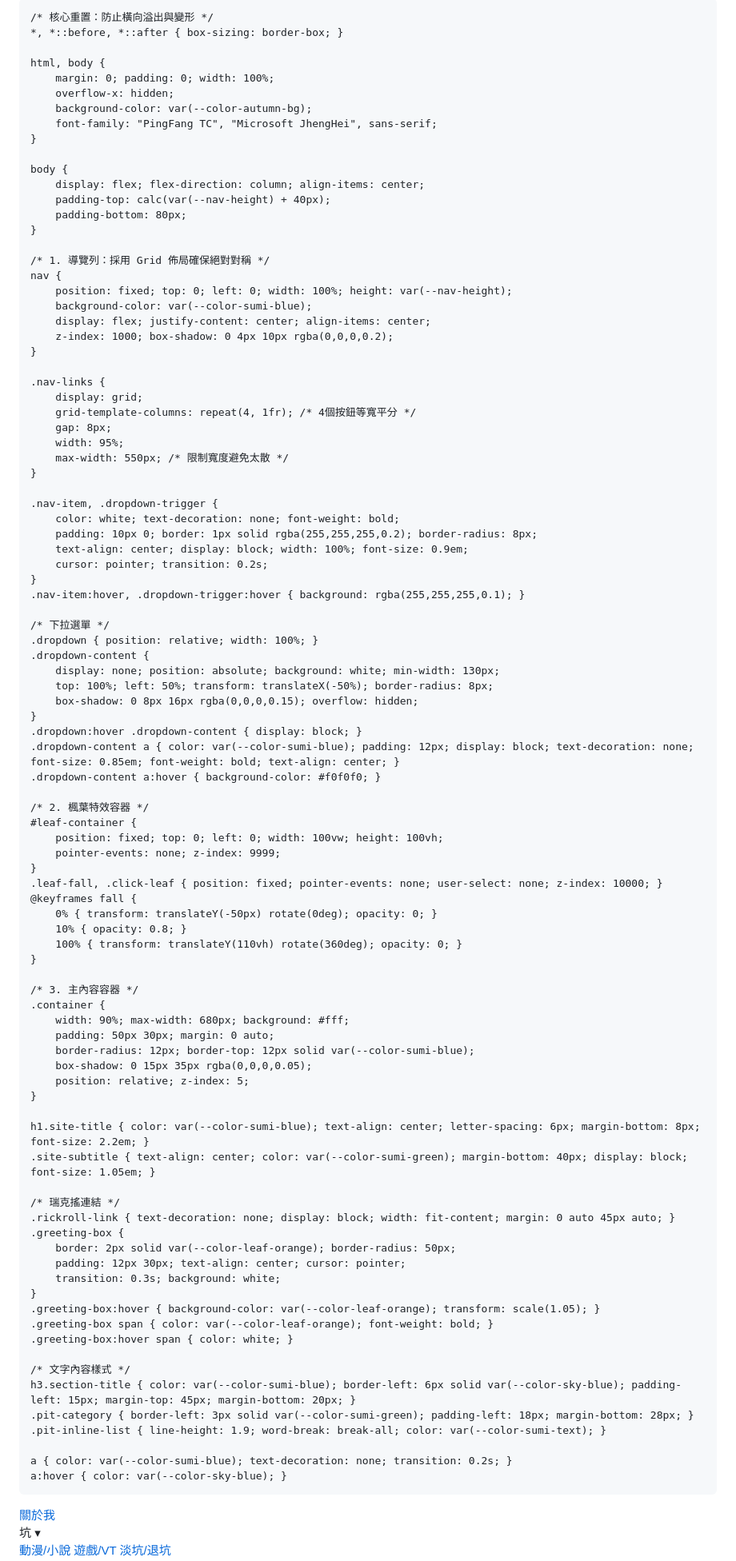
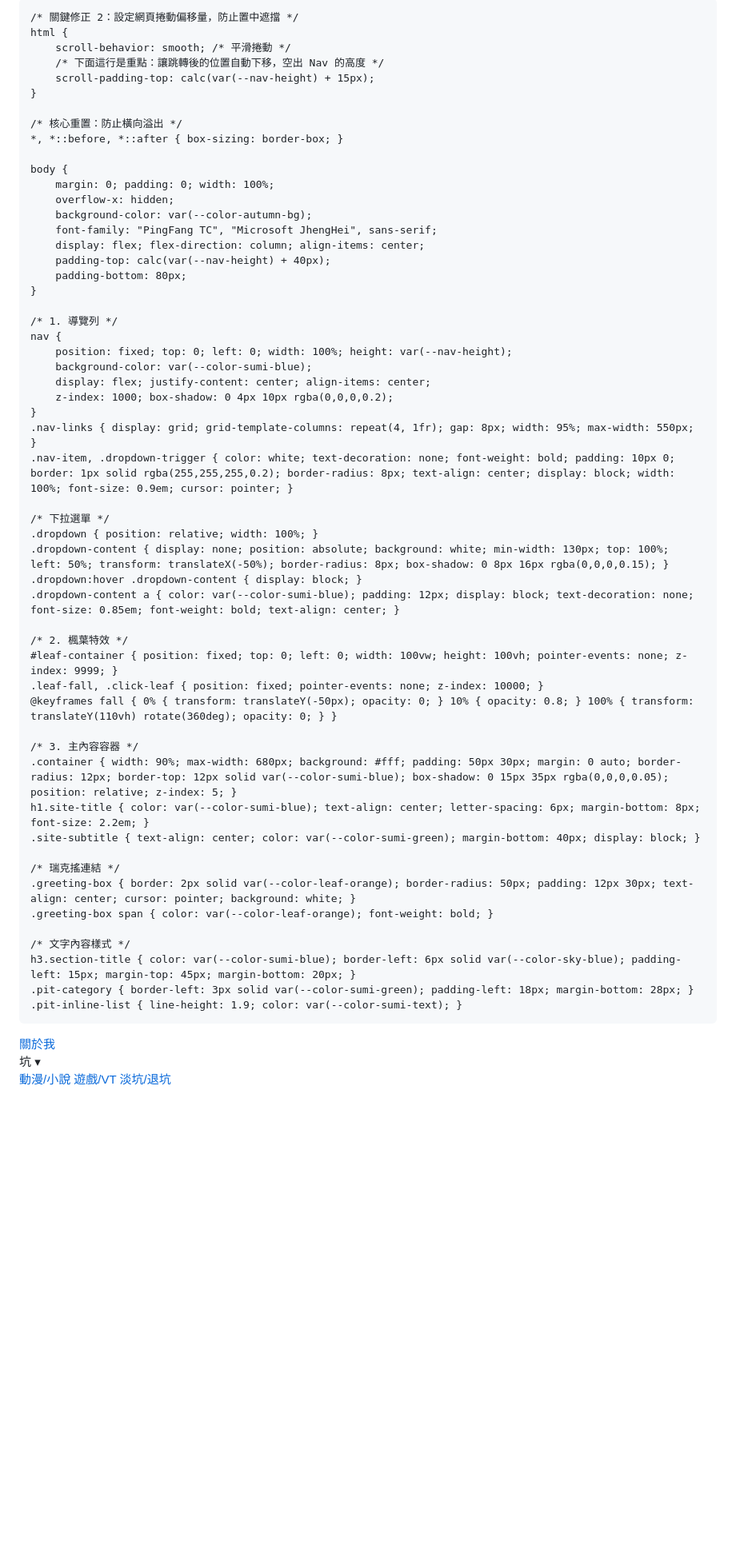
Before and after one commit to B11357059/aki_no_jikoshoukai, a Markdown page: README.md, the part around one of its changes. Shown at 80% size. Drawn GitHub-style; blank space fills up the shorter version.

```diff
--- a/README.md
+++ b/README.md
@@ -15,99 +15,60 @@
         --nav-height: 70px;
     }
 
-    /* 核心重置：防止橫向溢出與變形 */
+    /* 關鍵修正 2：設定網頁捲動偏移量，防止置中遮擋 */
+    html {
+        scroll-behavior: smooth; /* 平滑捲動 */
+        /* 下面這行是重點：讓跳轉後的位置自動下移，空出 Nav 的高度 */
+        scroll-padding-top: calc(var(--nav-height) + 15px);
+    }
+
+    /* 核心重置：防止橫向溢出 */
     *, *::before, *::after { box-sizing: border-box; }
 
-    html, body {
+    body {
         margin: 0; padding: 0; width: 100%;
         overflow-x: hidden;
         background-color: var(--color-autumn-bg);
         font-family: "PingFang TC", "Microsoft JhengHei", sans-serif;
-    }
-
-    body {
         display: flex; flex-direction: column; align-items: center;
         padding-top: calc(var(--nav-height) + 40px);
         padding-bottom: 80px;
     }
 
-    /* 1. 導覽列：採用 Grid 佈局確保絕對對稱 */
+    /* 1. 導覽列 */
     nav {
         position: fixed; top: 0; left: 0; width: 100%; height: var(--nav-height);
         background-color: var(--color-sumi-blue);
         display: flex; justify-content: center; align-items: center;
         z-index: 1000; box-shadow: 0 4px 10px rgba(0,0,0,0.2);
     }
-
-    .nav-links {
-        display: grid;
-        grid-template-columns: repeat(4, 1fr); /* 4個按鈕等寬平分 */
-        gap: 8px;
-        width: 95%;
-        max-width: 550px; /* 限制寬度避免太散 */
-    }
-
-    .nav-item, .dropdown-trigger {
-        color: white; text-decoration: none; font-weight: bold;
-        padding: 10px 0; border: 1px solid rgba(255,255,255,0.2); border-radius: 8px;
-        text-align: center; display: block; width: 100%; font-size: 0.9em;
-        cursor: pointer; transition: 0.2s;
-    }
-    .nav-item:hover, .dropdown-trigger:hover { background: rgba(255,255,255,0.1); }
+    .nav-links { display: grid; grid-template-columns: repeat(4, 1fr); gap: 8px; width: 95%; max-width: 550px; }
+    .nav-item, .dropdown-trigger { color: white; text-decoration: none; font-weight: bold; padding: 10px 0; border: 1px solid rgba(255,255,255,0.2); border-radius: 8px; text-align: center; display: block; width: 100%; font-size: 0.9em; cursor: pointer; }
 
     /* 下拉選單 */
     .dropdown { position: relative; width: 100%; }
-    .dropdown-content {
-        display: none; position: absolute; background: white; min-width: 130px;
-        top: 100%; left: 50%; transform: translateX(-50%); border-radius: 8px;
-        box-shadow: 0 8px 16px rgba(0,0,0,0.15); overflow: hidden;
-    }
+    .dropdown-content { display: none; position: absolute; background: white; min-width: 130px; top: 100%; left: 50%; transform: translateX(-50%); border-radius: 8px; box-shadow: 0 8px 16px rgba(0,0,0,0.15); }
     .dropdown:hover .dropdown-content { display: block; }
     .dropdown-content a { color: var(--color-sumi-blue); padding: 12px; display: block; text-decoration: none; font-size: 0.85em; font-weight: bold; text-align: center; }
-    .dropdown-content a:hover { background-color: #f0f0f0; }
 
-    /* 2. 楓葉特效容器 */
-    #leaf-container {
-        position: fixed; top: 0; left: 0; width: 100vw; height: 100vh;
-        pointer-events: none; z-index: 9999;
-    }
-    .leaf-fall, .click-leaf { position: fixed; pointer-events: none; user-select: none; z-index: 10000; }
-    @keyframes fall {
-        0% { transform: translateY(-50px) rotate(0deg); opacity: 0; }
-        10% { opacity: 0.8; }
-        100% { transform: translateY(110vh) rotate(360deg); opacity: 0; }
-    }
+    /* 2. 楓葉特效 */
+    #leaf-container { position: fixed; top: 0; left: 0; width: 100vw; height: 100vh; pointer-events: none; z-index: 9999; }
+    .leaf-fall, .click-leaf { position: fixed; pointer-events: none; z-index: 10000; }
+    @keyframes fall { 0% { transform: translateY(-50px); opacity: 0; } 10% { opacity: 0.8; } 100% { transform: translateY(110vh) rotate(360deg); opacity: 0; } }
 
     /* 3. 主內容容器 */
-    .container {
-        width: 90%; max-width: 680px; background: #fff;
-        padding: 50px 30px; margin: 0 auto;
-        border-radius: 12px; border-top: 12px solid var(--color-sumi-blue);
-        box-shadow: 0 15px 35px rgba(0,0,0,0.05);
-        position: relative; z-index: 5;
-    }
-
+    .container { width: 90%; max-width: 680px; background: #fff; padding: 50px 30px; margin: 0 auto; border-radius: 12px; border-top: 12px solid var(--color-sumi-blue); box-shadow: 0 15px 35px rgba(0,0,0,0.05); position: relative; z-index: 5; }
     h1.site-title { color: var(--color-sumi-blue); text-align: center; letter-spacing: 6px; margin-bottom: 8px; font-size: 2.2em; }
-    .site-subtitle { text-align: center; color: var(--color-sumi-green); margin-bottom: 40px; display: block; font-size: 1.05em; }
+    .site-subtitle { text-align: center; color: var(--color-sumi-green); margin-bottom: 40px; display: block; }
 
     /* 瑞克搖連結 */
-    .rickroll-link { text-decoration: none; display: block; width: fit-content; margin: 0 auto 45px auto; }
-    .greeting-box {
-        border: 2px solid var(--color-leaf-orange); border-radius: 50px;
-        padding: 12px 30px; text-align: center; cursor: pointer;
-        transition: 0.3s; background: white;
-    }
-    .greeting-box:hover { background-color: var(--color-leaf-orange); transform: scale(1.05); }
+    .greeting-box { border: 2px solid var(--color-leaf-orange); border-radius: 50px; padding: 12px 30px; text-align: center; cursor: pointer; background: white; }
     .greeting-box span { color: var(--color-leaf-orange); font-weight: bold; }
-    .greeting-box:hover span { color: white; }
 
     /* 文字內容樣式 */
     h3.section-title { color: var(--color-sumi-blue); border-left: 6px solid var(--color-sky-blue); padding-left: 15px; margin-top: 45px; margin-bottom: 20px; }
     .pit-category { border-left: 3px solid var(--color-sumi-green); padding-left: 18px; margin-bottom: 28px; }
-    .pit-inline-list { line-height: 1.9; word-break: break-all; color: var(--color-sumi-text); }
-
-    a { color: var(--color-sumi-blue); text-decoration: none; transition: 0.2s; }
-    a:hover { color: var(--color-sky-blue); }
+    .pit-inline-list { line-height: 1.9; color: var(--color-sumi-text); }
 </style>
 </head>
 <body>
```
Also changed, not shown: other parts of README.md (+14 -45 lines).
